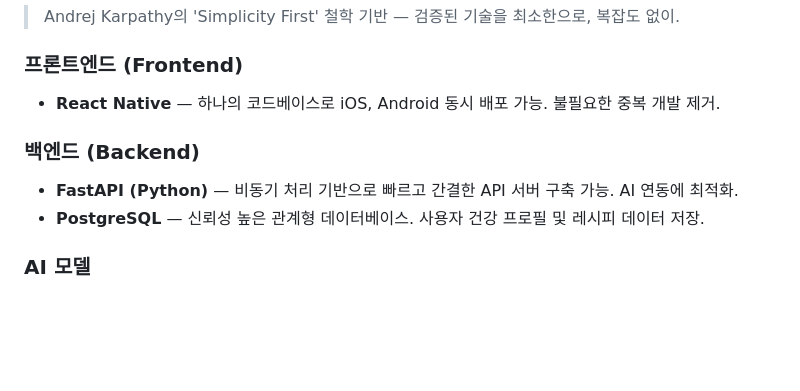
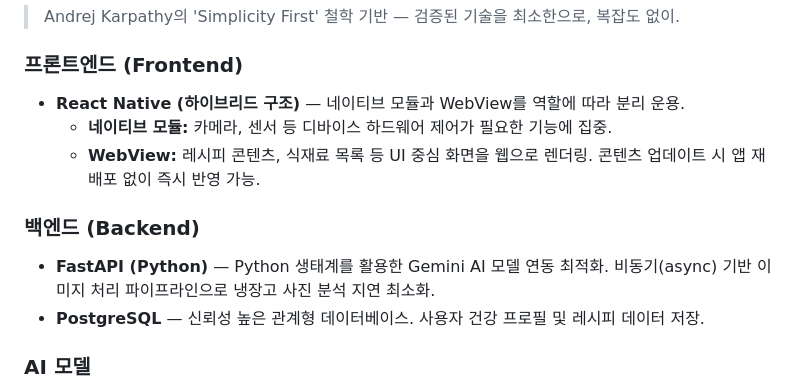
Before and after one commit to jy3408/my-project, a Markdown page: PRD.md, the part around the change. Drawn GitHub-style; blank space fills up the shorter version.

Commit message:
기술 스택 내용 수정 및 추가

```diff
--- a/PRD.md
+++ b/PRD.md
@@ -68,10 +68,12 @@
 > Andrej Karpathy의 'Simplicity First' 철학 기반 — 검증된 기술을 최소한으로, 복잡도 없이.
 
 ### 프론트엔드 (Frontend)
-- **React Native** — 하나의 코드베이스로 iOS, Android 동시 배포 가능. 불필요한 중복 개발 제거.
+- **React Native (하이브리드 구조)** — 네이티브 모듈과 WebView를 역할에 따라 분리 운용.
+  - **네이티브 모듈:** 카메라, 센서 등 디바이스 하드웨어 제어가 필요한 기능에 집중.
+  - **WebView:** 레시피 콘텐츠, 식재료 목록 등 UI 중심 화면을 웹으로 렌더링. 콘텐츠 업데이트 시 앱 재배포 없이 즉시 반영 가능.
 
 ### 백엔드 (Backend)
-- **FastAPI (Python)** — 비동기 처리 기반으로 빠르고 간결한 API 서버 구축 가능. AI 연동에 최적화.
+- **FastAPI (Python)** — Python 생태계를 활용한 Gemini AI 모델 연동 최적화. 비동기(async) 기반 이미지 처리 파이프라인으로 냉장고 사진 분석 지연 최소화.
 - **PostgreSQL** — 신뢰성 높은 관계형 데이터베이스. 사용자 건강 프로필 및 레시피 데이터 저장.
 
 ### AI 모델
```
Also changed, not shown: README.md (+2 -2 lines).
